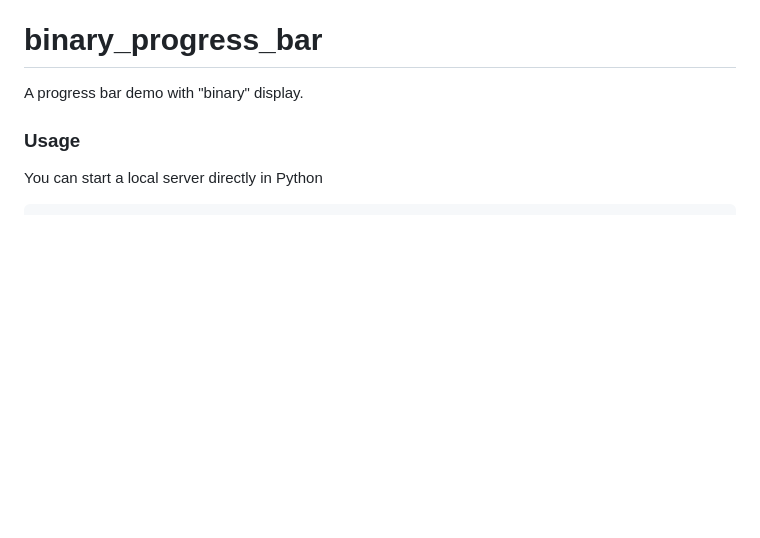
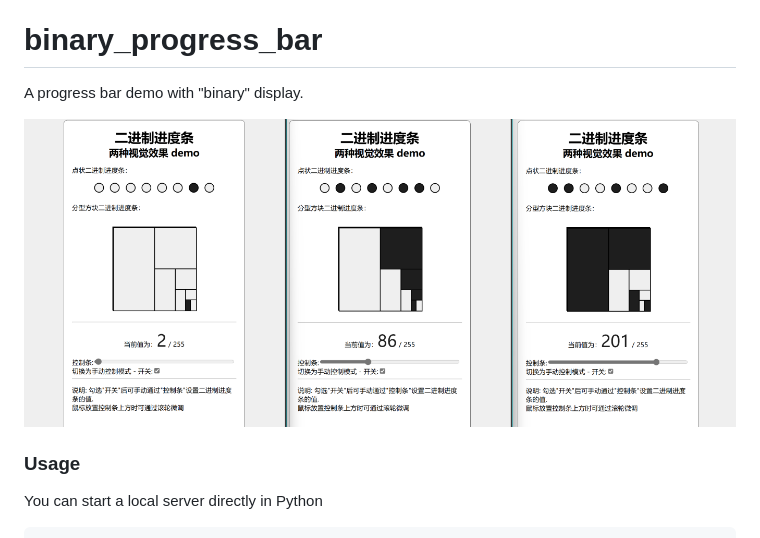
Before and after one commit to NGC13009/binary_progress_bar, a Markdown page: README.md, the part around the change. Rendered like a GitHub page; pictures changed too: img.png (added); blank space fills up the shorter version.

Commit message:
Add image to README for binary progress bar demo
Added image file reference
Updated README.md
Enhanced documentation
Improved visual representation
No functional changes

```diff
--- a/README.md
+++ b/README.md
@@ -1,5 +1,7 @@
 # binary_progress_bar
 A progress bar demo with "binary" display.
+
+![img](./img.png)
 
 ### Usage
 You can start a local server directly in Python
```
